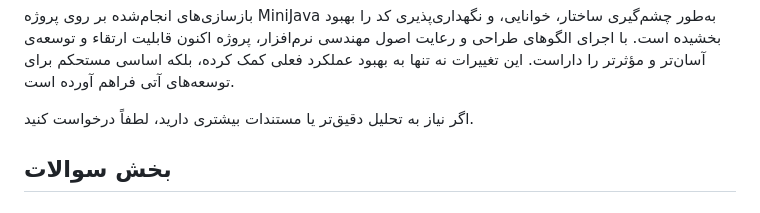
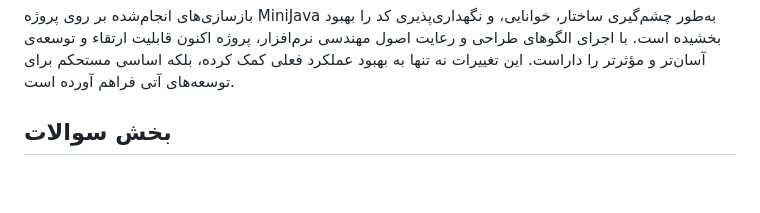
Before and after one commit to mhdsdt/software-engineering-lab, a Markdown page: experiment-6-patterns/README.md, the part around the change. Drawn GitHub-style; blank space fills up the shorter version.

```diff
--- a/experiment-6-patterns/README.md
+++ b/experiment-6-patterns/README.md
@@ -55,7 +55,6 @@ Integer --> <INTEGER_LITERAL>
 
 بازسازی‌های انجام‌شده بر روی پروژه MiniJava به‌طور چشم‌گیری ساختار، خوانایی، و نگهداری‌پذیری کد را بهبود بخشیده است. با اجرای الگوهای طراحی و رعایت اصول مهندسی نرم‌افزار، پروژه اکنون قابلیت ارتقاء و توسعه‌ی آسان‌تر و مؤثرتر را داراست. این تغییرات نه تنها به بهبود عملکرد فعلی کمک کرده، بلکه اساسی مستحکم برای توسعه‌های آتی فراهم آورده است.
 
-اگر نیاز به تحلیل دقیق‌تر یا مستندات بیشتری دارید، لطفاً درخواست کنید.
 
 
 ## بخش سوالات
```
